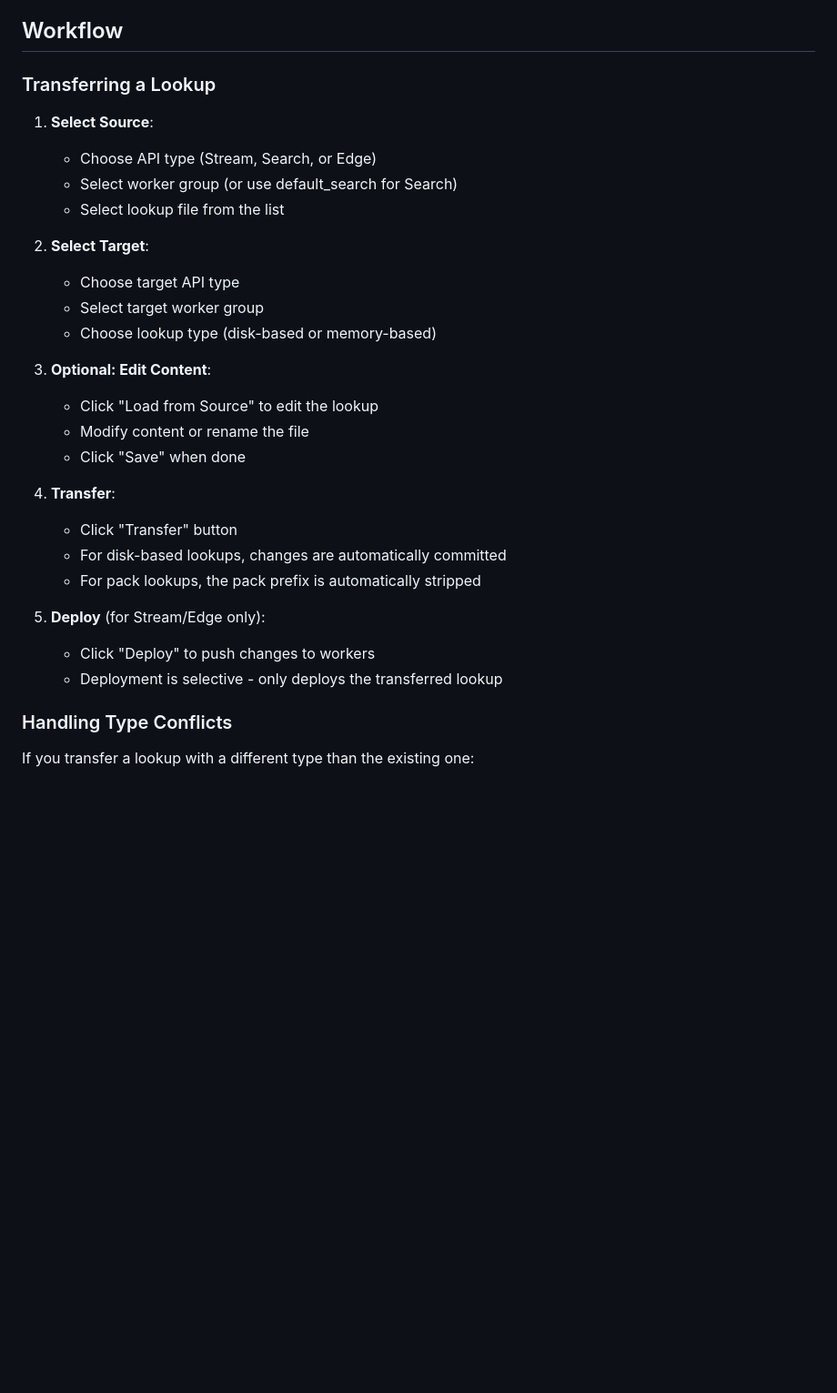
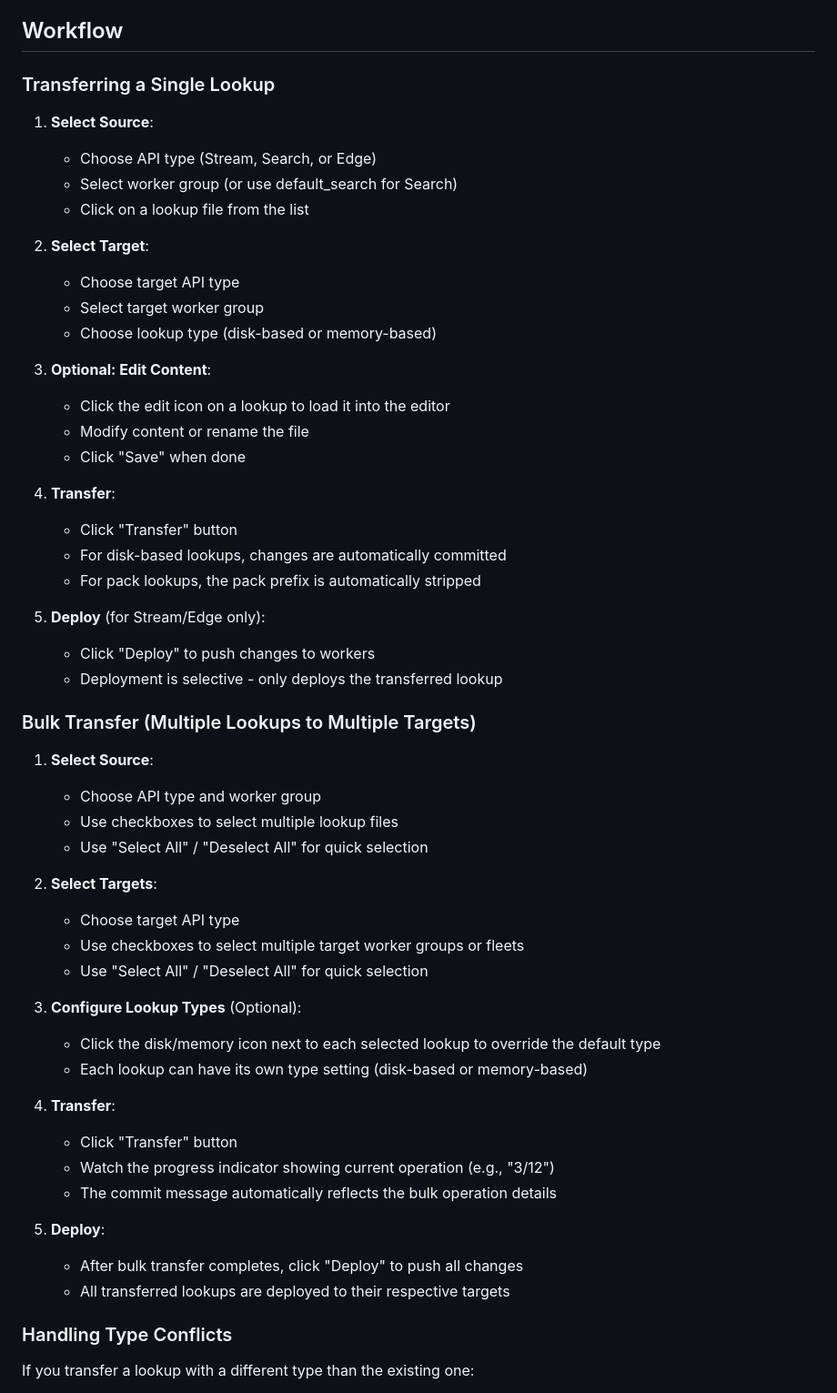
Before and after one commit to criblio/cribl-lookup-manager, a Markdown page: README.md, the part around one of its changes. Shown at 91% size. Rendered like a GitHub page; blank space fills up the shorter version.

```diff
--- a/README.md
+++ b/README.md
@@ -76,12 +90,12 @@ python app.py
 
 ## Workflow
 
-### Transferring a Lookup
+### Transferring a Single Lookup
 
 1. **Select Source**:
    - Choose API type (Stream, Search, or Edge)
    - Select worker group (or use default_search for Search)
-   - Select lookup file from the list
+   - Click on a lookup file from the list
 
 2. **Select Target**:
    - Choose target API type
@@ -89,7 +103,7 @@ python app.py
    - Choose lookup type (disk-based or memory-based)
 
 3. **Optional: Edit Content**:
-   - Click "Load from Source" to edit the lookup
+   - Click the edit icon on a lookup to load it into the editor
    - Modify content or rename the file
    - Click "Save" when done
 
@@ -101,6 +115,31 @@ python app.py
 5. **Deploy** (for Stream/Edge only):
    - Click "Deploy" to push changes to workers
    - Deployment is selective - only deploys the transferred lookup
+
+### Bulk Transfer (Multiple Lookups to Multiple Targets)
+
+1. **Select Source**:
+   - Choose API type and worker group
+   - Use checkboxes to select multiple lookup files
+   - Use "Select All" / "Deselect All" for quick selection
+
+2. **Select Targets**:
+   - Choose target API type
+   - Use checkboxes to select multiple target worker groups or fleets
+   - Use "Select All" / "Deselect All" for quick selection
+
+3. **Configure Lookup Types** (Optional):
+   - Click the disk/memory icon next to each selected lookup to override the default type
+   - Each lookup can have its own type setting (disk-based or memory-based)
+
+4. **Transfer**:
+   - Click "Transfer" button
+   - Watch the progress indicator showing current operation (e.g., "3/12")
+   - The commit message automatically reflects the bulk operation details
+
+5. **Deploy**:
+   - After bulk transfer completes, click "Deploy" to push all changes
+   - All transferred lookups are deployed to their respective targets
 
 ### Handling Type Conflicts
 
```
Also changed, not shown: other parts of README.md (+27 -1 lines).
